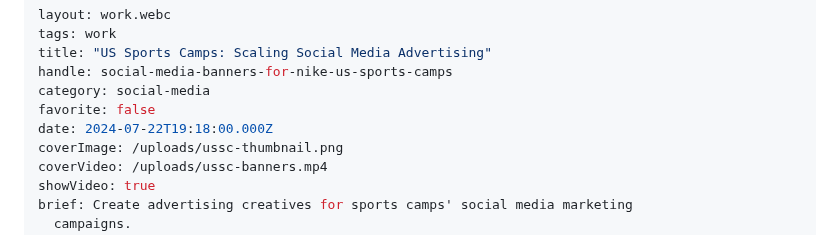
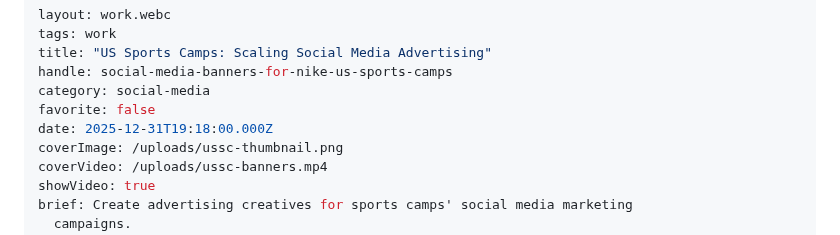
Before and after one commit to alexleonova/portfolio, a Markdown page: src/work/social-media-banners-for-nike-us-sports-camps.md, the part around the change. Drawn GitHub-style.

Commit message:
Update Work “social-media-banners-for-nike-us-sports-camps”

```diff
--- a/src/work/social-media-banners-for-nike-us-sports-camps.md
+++ b/src/work/social-media-banners-for-nike-us-sports-camps.md
@@ -5,7 +5,7 @@ title: "US Sports Camps: Scaling Social Media Advertising"
 handle: social-media-banners-for-nike-us-sports-camps
 category: social-media
 favorite: false
-date: 2024-07-22T19:18:00.000Z
+date: 2025-12-31T19:18:00.000Z
 coverImage: /uploads/ussc-thumbnail.png
 coverVideo: /uploads/ussc-banners.mp4
 showVideo: true
```
